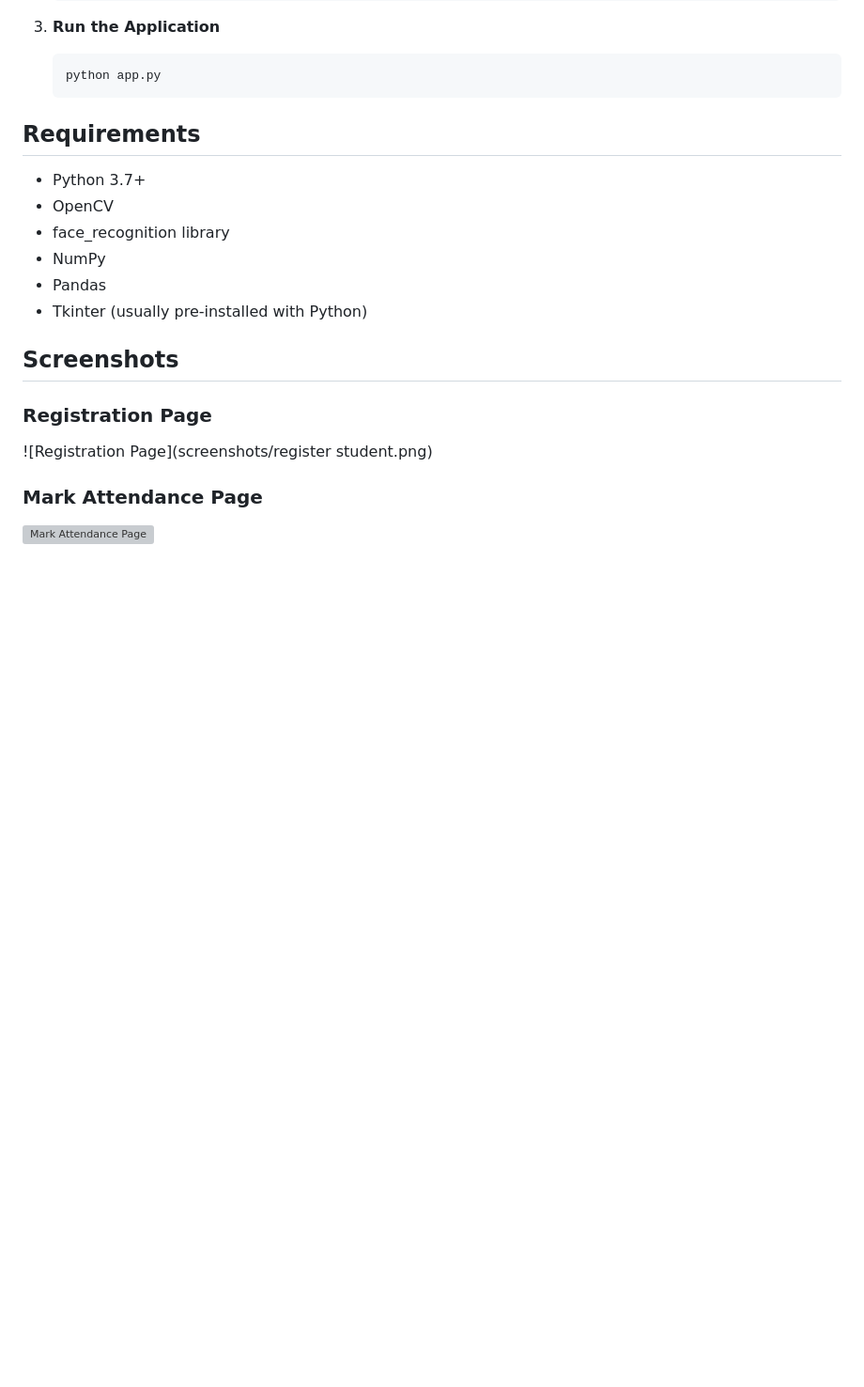
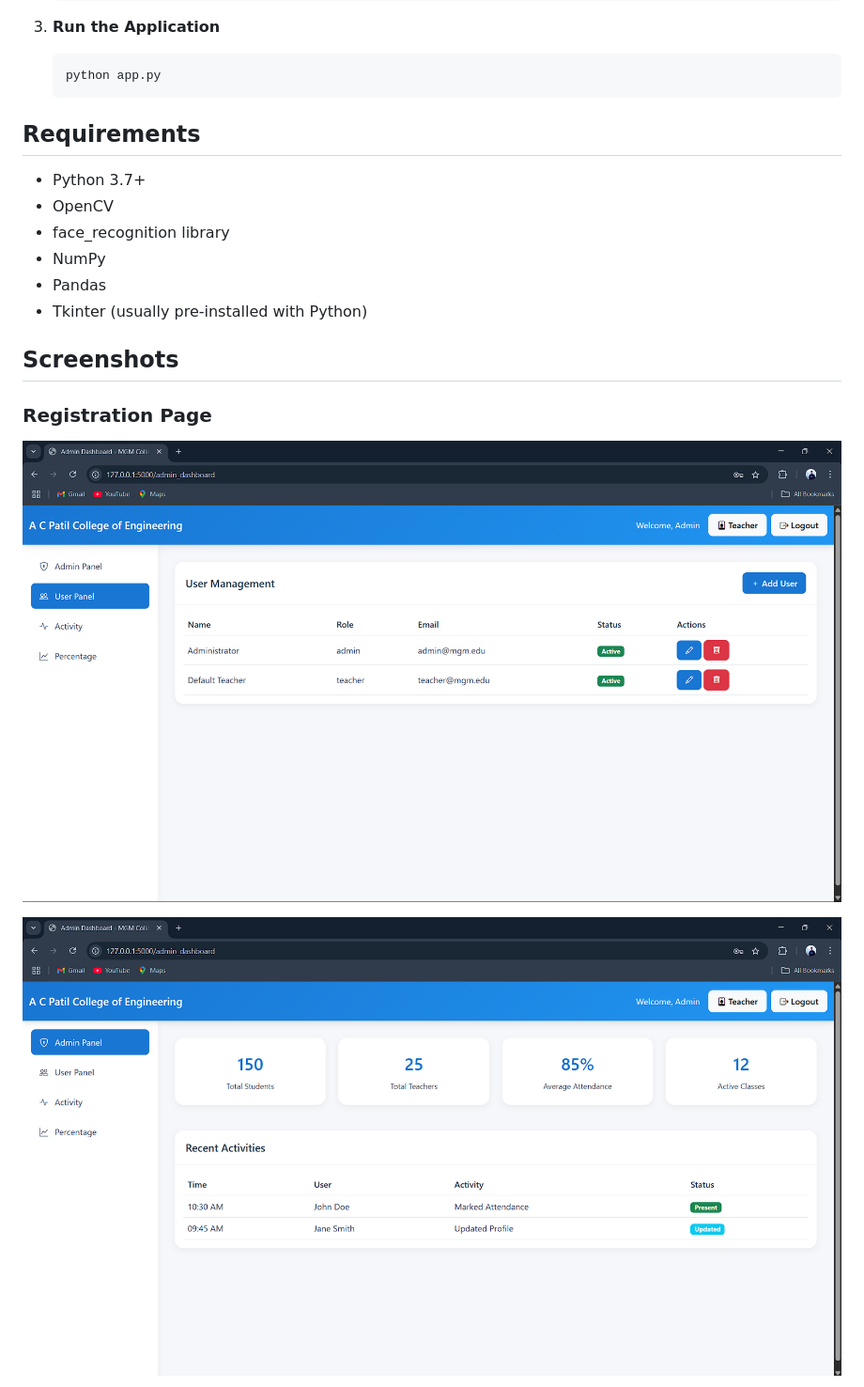
Before and after one commit to Varadarsul/Attendance-using-facial-recognition, a Markdown page: README.md, the part around one of its changes. Shown at 94% size. GitHub-like rendering; blank space fills up the shorter version; grey boxes are pictures that could not be loaded.

```diff
--- a/README.md
+++ b/README.md
@@ -78,8 +78,7 @@ This project is an automated attendance system developed in **Python**, where at
 ## Screenshots
 
 ### Registration Page
-![Registration Page](screenshots/register student.png)
+![User Management](https://raw.githubusercontent.com/Varadarsul/Attendance-using-facial-recognition/79eb1ae2b44373faefe56aebf0f5cbbb523b5167/user%20management.png?token=BCRWHCABP36TDJ6L3Y6WTSLIBYG4U)
 
-### Mark Attendance Page
-![Mark Attendance Page](screenshots/mark_attendance_page.png)
+![Admin Panel](https://raw.githubusercontent.com/Varadarsul/Attendance-using-facial-recognition/79eb1ae2b44373faefe56aebf0f5cbbb523b5167/admin%20panel.png?token=BCRWHCBZHR2HXJHENZQVUSLIBYG4S)
 
```
Also changed, not shown: other parts of README.md (+13 -4 lines).
